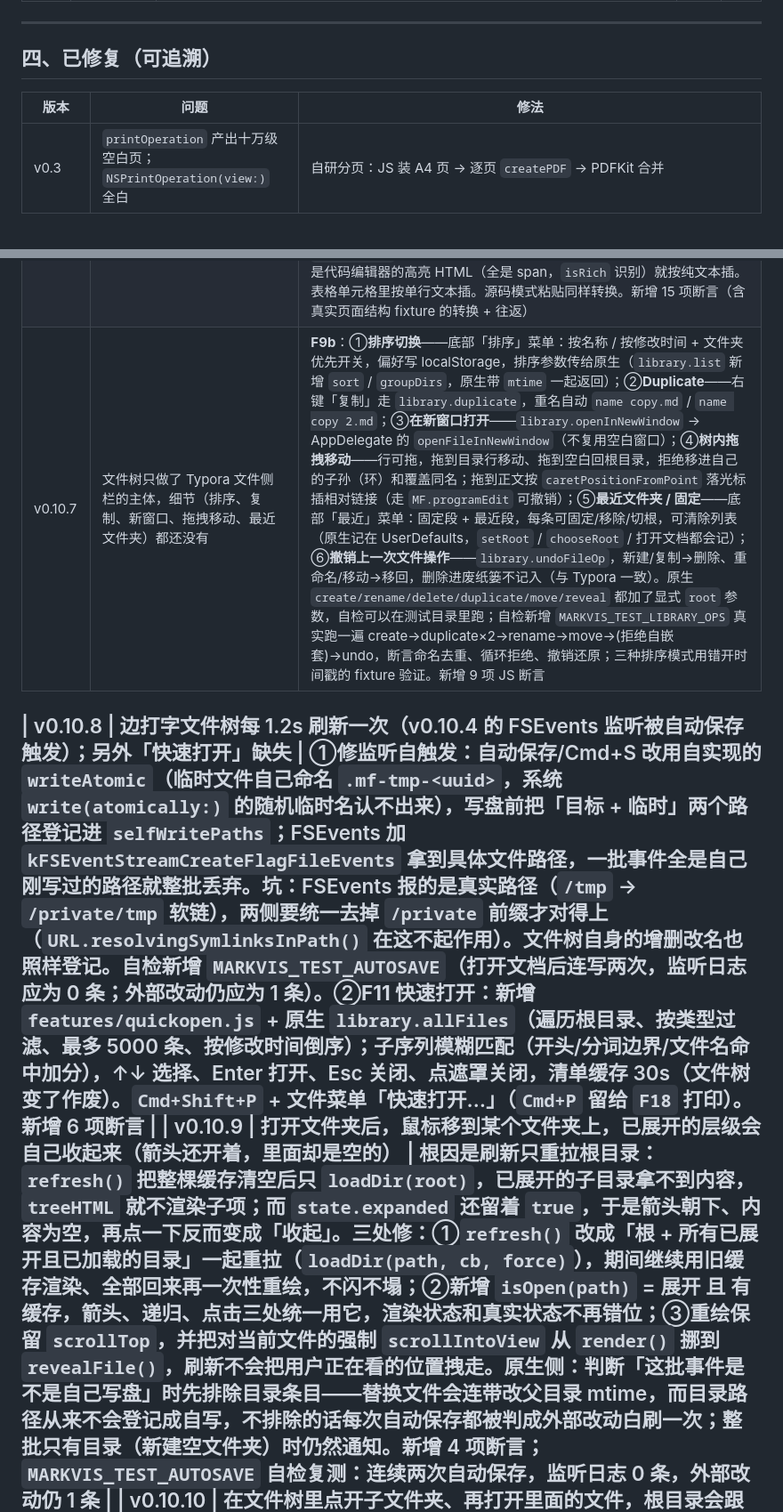
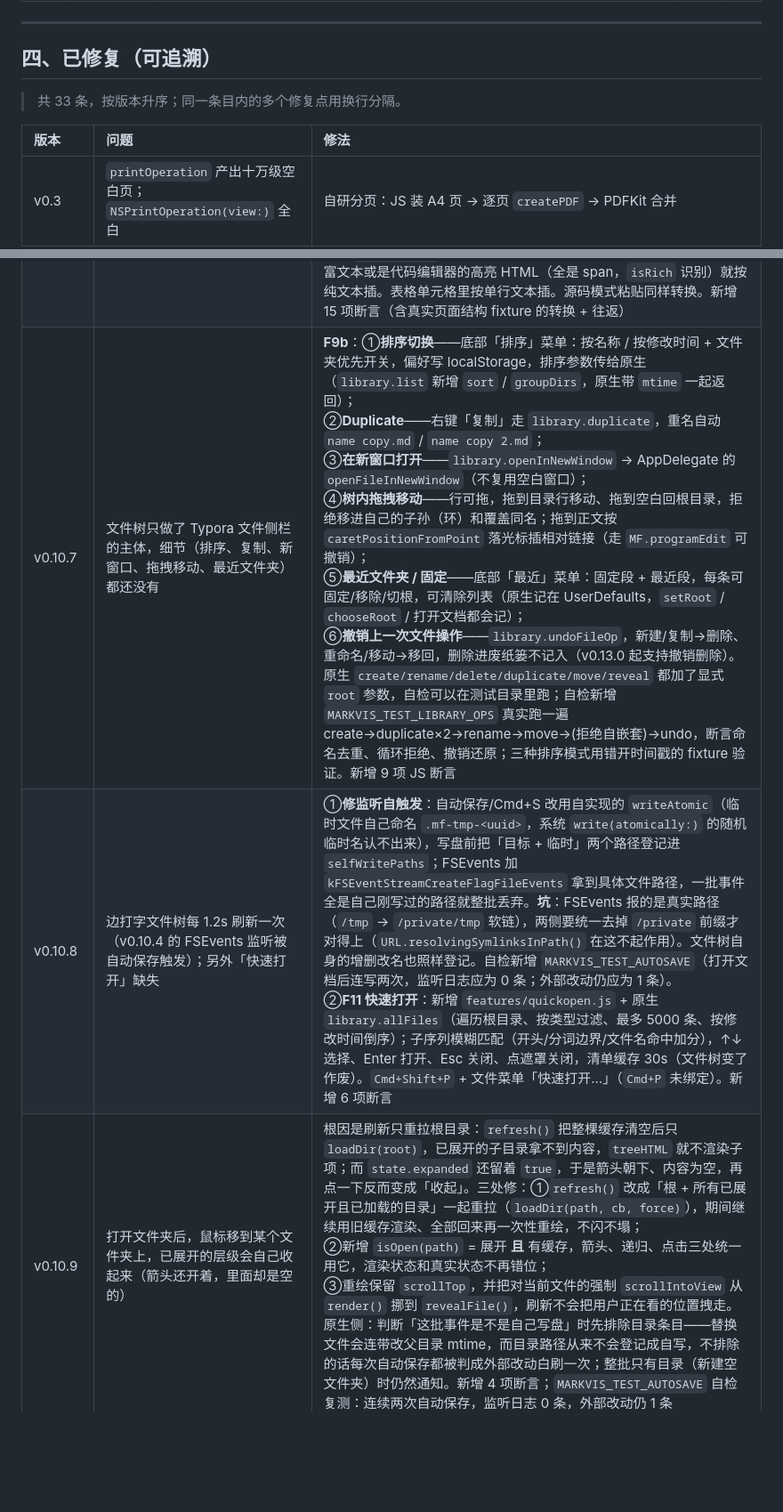
Before and after one commit to Linley116/Markvis, a Markdown page: ROADMAP.md, 2 parts joined by grey strips. Shown at 89% size. Drawn GitHub-style; blank space fills up the shorter version.

Commit message:
docs: sort and format the fixed-issues table
- 33 条按语义版本升序重排（原来 v0.9.1/v0.10.x 交错）
- 去掉 v0.10.7 后的空行，恢复成一张连续表
- 多点修复的 ②③… 用 <br> 换行，避免一个单元格挤成一大段
- 标注 Cmd+P 未绑定、删除撤销已在 v0.13.0 补上

```diff
--- a/ROADMAP.md
+++ b/ROADMAP.md
@@ -54,8 +54,10 @@
 
 ## 四、已修复（可追溯）
 
+> 共 33 条，按版本升序；同一条目内的多个修复点用换行分隔。
+
 | 版本 | 问题 | 修法 |
-|---|---|---|
+|:---|:---|:---|
 | v0.3 | `printOperation` 产出十万级空白页；`NSPrintOperation(view:)` 全白 | 自研分页：JS 装 A4 页 → 逐页 `createPDF` → PDFKit 合并 |
 | v0.3 | 导出 HTML 没有样式（`cssRules` 抛 SecurityError） | 由原生从 bundle 注入 `style.css` |
 | v0.4 | 打开第二个文件会顶掉当前文档 | 一文档一窗口 + 原生标签页组 |
@@ -79,7 +81,6 @@
 | v0.10.5 | `Cmd+/` 切源码模式直接跳到文档最后 | 两个方向都保持位置：**实时→源码**时光标在可视区就跟着光标走（Typora 行为，`caretSourceOffset` + 块偏移表算绝对偏移），光标被滚出可视区就跟着视图顶部所在的块；**源码→实时**时光标在 textarea 可视区就跟着光标，用滚轮读到别处就跟着 textarea 滚动比例——把对应块滚到视图顶部并落光标，顺带修掉 `write.focus()` 把视图拽回开头的次生问题。**根因**：`source.value = 整篇` 会把光标送到末尾，`focus()` 再把内部滚动的 textarea 滚到底 |
 | v0.10.6 | 从浏览器/Word 复制内容粘进来，格式全丢（只吞纯文本） | 自写 `web/html2md.js`（311 行，不引 turndown）：DOMParser 走 DOM 树转 Markdown，覆盖标题/段落/加粗斜体删除线/行内代码/链接/图片/嵌套列表/任务清单/嵌套引用/带语言代码块/表格（含对齐）/分隔线/硬换行；script/style/表单控件整棵跳过。引擎粘贴处理改为：图片仍走原生存盘 → 剪贴板有**块级结构**的富文本就转换后按块插入（多块内容走 `reparseInto` 拆块重解析，光标落到粘贴末尾，可撤销）→ 没有富文本或是代码编辑器的高亮 HTML（全是 span，`isRich` 识别）就按纯文本插。表格单元格里按单行文本插。源码模式粘贴同样转换。新增 15 项断言（含真实页面结构 fixture 的转换 + 往返） |
-| v0.10.7 | 文件树只做了 Typora 文件侧栏的主体，细节（排序、复制、新窗口、拖拽移动、最近文件夹）都还没有 | **F9b**：①**排序切换**——底部「排序」菜单：按名称 / 按修改时间 + 文件夹优先开关，偏好写 localStorage，排序参数传给原生（`library.list` 新增 `sort` / `groupDirs`，原生带 `mtime` 一起返回）；②**Duplicate**——右键「复制」走 `library.duplicate`，重名自动 `name copy.md` / `name copy 2.md`；③**在新窗口打开**——`library.openInNewWindow` → AppDelegate 的 `openFileInNewWindow`（不复用空白窗口）；④**树内拖拽移动**——行可拖，拖到目录行移动、拖到空白回根目录，拒绝移进自己的子孙（环）和覆盖同名；拖到正文按 `caretPositionFromPoint` 落光标插相对链接（走 `MF.programEdit` 可撤销）；⑤**最近文件夹 / 固定**——底部「最近」菜单：固定段 + 最近段，每条可固定/移除/切根，可清除列表（原生记在 UserDefaults，`setRoot` / `chooseRoot` / 打开文档都会记）；⑥**撤销上一次文件操作**——`library.undoFileOp`，新建/复制→删除、重命名/移动→移回，删除进废纸篓不记入（与 Typora 一致）。原生 `create/rename/delete/duplicate/move/reveal` 都加了显式 `root` 参数，自检可以在测试目录里跑；自检新增 `MARKVIS_TEST_LIBRARY_OPS` 真实跑一遍 create→duplicate×2→rename→move→(拒绝自嵌套)→undo，断言命名去重、循环拒绝、撤销还原；三种排序模式用错开时间戳的 fixture 验证。新增 9 项 JS 断言 |
-
-| v0.10.8 | 边打字文件树每 1.2s 刷新一次（v0.10.4 的 FSEvents 监听被自动保存触发）；另外「快速打开」缺失 | ①**修监听自触发**：自动保存/Cmd+S 改用自实现的 `writeAtomic`（临时文件自己命名 `.mf-tmp-<uuid>`，系统 `write(atomically:)` 的随机临时名认不出来），写盘前把「目标 + 临时」两个路径登记进 `selfWritePaths`；FSEvents 加 `kFSEventStreamCreateFlagFileEvents` 拿到具体文件路径，一批事件全是自己刚写过的路径就整批丢弃。**坑**：FSEvents 报的是真实路径（`/tmp` → `/private/tmp` 软链），两侧要统一去掉 `/private` 前缀才对得上（`URL.resolvingSymlinksInPath()` 在这不起作用）。文件树自身的增删改名也照样登记。自检新增 `MARKVIS_TEST_AUTOSAVE`（打开文档后连写两次，监听日志应为 0 条；外部改动仍应为 1 条）。②**F11 快速打开**：新增 `features/quickopen.js` + 原生 `library.allFiles`（遍历根目录、按类型过滤、最多 5000 条、按修改时间倒序）；子序列模糊匹配（开头/分词边界/文件名命中加分），↑↓ 选择、Enter 打开、Esc 关闭、点遮罩关闭，清单缓存 30s（文件树变了作废）。`Cmd+Shift+P` + 文件菜单「快速打开…」（`Cmd+P` 留给 `F18` 打印）。新增 6 项断言 |
-| v0.10.9 | 打开文件夹后，鼠标移到某个文件夹上，已展开的层级会自己收起来（箭头还开着，里面却是空的） | 根因是刷新只重拉根目录：`refresh()` 把整棵缓存清空后只 `loadDir(root)`，已展开的子目录拿不到内容，`treeHTML` 就不渲染子项；而 `state.expanded` 还留着 `true`，于是箭头朝下、内容为空，再点一下反而变成「收起」。三处修：①`refresh()` 改成「根 + 所有已展开且已加载的目录」一起重拉（`loadDir(path, cb, force)`），期间继续用旧缓存渲染、全部回来再一次性重绘，不闪不塌；②新增 `isOpen(path)` = 展开 **且** 有缓存，箭头、递归、点击三处统一用它，渲染状态和真实状态不再错位；③重绘保留 `scrollTop`，并把对当前文件的强制 `scrollIntoView` 从 `render()` 挪到 `revealFile()`，刷新不会把用户正在看的位置拽走。原生侧：判断「这批事件是不是自己写盘」时先排除目录条目——替换文件会连带改父目录 mtime，而目录路径从来不会登记成自写，不排除的话每次自动保存都被判成外部改动白刷一次；整批只有目录（新建空文件夹）时仍然通知。新增 4 项断言；`MARKVIS_TEST_AUTOSAVE` 自检复测：连续两次自动保存，监听日志 0 条，外部改动仍 1 条 |
+| v0.10.7 | 文件树只做了 Typora 文件侧栏的主体，细节（排序、复制、新窗口、拖拽移动、最近文件夹）都还没有 | **F9b**：①**排序切换**——底部「排序」菜单：按名称 / 按修改时间 + 文件夹优先开关，偏好写 localStorage，排序参数传给原生（`library.list` 新增 `sort` / `groupDirs`，原生带 `mtime` 一起返回）；<br>②**Duplicate**——右键「复制」走 `library.duplicate`，重名自动 `name copy.md` / `name copy 2.md`；<br>③**在新窗口打开**——`library.openInNewWindow` → AppDelegate 的 `openFileInNewWindow`（不复用空白窗口）；<br>④**树内拖拽移动**——行可拖，拖到目录行移动、拖到空白回根目录，拒绝移进自己的子孙（环）和覆盖同名；拖到正文按 `caretPositionFromPoint` 落光标插相对链接（走 `MF.programEdit` 可撤销）；<br>⑤**最近文件夹 / 固定**——底部「最近」菜单：固定段 + 最近段，每条可固定/移除/切根，可清除列表（原生记在 UserDefaults，`setRoot` / `chooseRoot` / 打开文档都会记）；<br>⑥**撤销上一次文件操作**——`library.undoFileOp`，新建/复制→删除、重命名/移动→移回，删除进废纸篓不记入（v0.13.0 起支持撤销删除）。原生 `create/rename/delete/duplicate/move/reveal` 都加了显式 `root` 参数，自检可以在测试目录里跑；自检新增 `MARKVIS_TEST_LIBRARY_OPS` 真实跑一遍 create→duplicate×2→rename→move→(拒绝自嵌套)→undo，断言命名去重、循环拒绝、撤销还原；三种排序模式用错开时间戳的 fixture 验证。新增 9 项 JS 断言 |
+| v0.10.8 | 边打字文件树每 1.2s 刷新一次（v0.10.4 的 FSEvents 监听被自动保存触发）；另外「快速打开」缺失 | ①**修监听自触发**：自动保存/Cmd+S 改用自实现的 `writeAtomic`（临时文件自己命名 `.mf-tmp-<uuid>`，系统 `write(atomically:)` 的随机临时名认不出来），写盘前把「目标 + 临时」两个路径登记进 `selfWritePaths`；FSEvents 加 `kFSEventStreamCreateFlagFileEvents` 拿到具体文件路径，一批事件全是自己刚写过的路径就整批丢弃。**坑**：FSEvents 报的是真实路径（`/tmp` → `/private/tmp` 软链），两侧要统一去掉 `/private` 前缀才对得上（`URL.resolvingSymlinksInPath()` 在这不起作用）。文件树自身的增删改名也照样登记。自检新增 `MARKVIS_TEST_AUTOSAVE`（打开文档后连写两次，监听日志应为 0 条；外部改动仍应为 1 条）。<br>②**F11 快速打开**：新增 `features/quickopen.js` + 原生 `library.allFiles`（遍历根目录、按类型过滤、最多 5000 条、按修改时间倒序）；子序列模糊匹配（开头/分词边界/文件名命中加分），↑↓ 选择、Enter 打开、Esc 关闭、点遮罩关闭，清单缓存 30s（文件树变了作废）。`Cmd+Shift+P` + 文件菜单「快速打开…」（`Cmd+P` 未绑定）。新增 6 项断言 |
+| v0.10.9 | 打开文件夹后，鼠标移到某个文件夹上，已展开的层级会自己收起来（箭头还开着，里面却是空的） | 根因是刷新只重拉根目录：`refresh()` 把整棵缓存清空后只 `loadDir(root)`，已展开的子目录拿不到内容，`treeHTML` 就不渲染子项；而 `state.expanded` 还留着 `true`，于是箭头朝下、内容为空，再点一下反而变成「收起」。三处修：①`refresh()` 改成「根 + 所有已展开且已加载的目录」一起重拉（`loadDir(path, cb, force)`），期间继续用旧缓存渲染、全部回来再一次性重绘，不闪不塌；<br>②新增 `isOpen(path)` = 展开 **且** 有缓存，箭头、递归、点击三处统一用它，渲染状态和真实状态不再错位；<br>③重绘保留 `scrollTop`，并把对当前文件的强制 `scrollIntoView` 从 `render()` 挪到 `revealFile()`，刷新不会把用户正在看的位置拽走。原生侧：判断「这批事件是不是自己写盘」时先排除目录条目——替换文件会连带改父目录 mtime，而目录路径从来不会登记成自写，不排除的话每次自动保存都被判成外部改动白刷一次；整批只有目录（新建空文件夹）时仍然通知。新增 4 项断言；`MARKVIS_TEST_AUTOSAVE` 自检复测：连续两次自动保存，监听日志 0 条，外部改动仍 1 条 |
 | v0.10.10 | 在文件树里点开子文件夹、再打开里面的文件，根目录会跟着跳进那一层（打开一个文件就往里钻一层），用户选中的文件夹位置被顶掉 | 「根跟随文档」补一条边界：**文件已经在当前根之内就保持根不动**，只展开祖先并高亮；只有打开根外的文件（或还没有根）时才跟到它的父文件夹。底部操作条新增「上级目录」按钮（`parentDir(root)` → `library.setRoot`），到磁盘根时禁用并把 tooltip 改成「已经是顶层目录」，样式 `.mf-lib-act:disabled`。新增 3 项断言（根内不换根 / 根外才跟随 / 上级按钮回退且到顶层禁用） |
```
Also changed, not shown: other parts of ROADMAP.md (+9 -8 lines).
